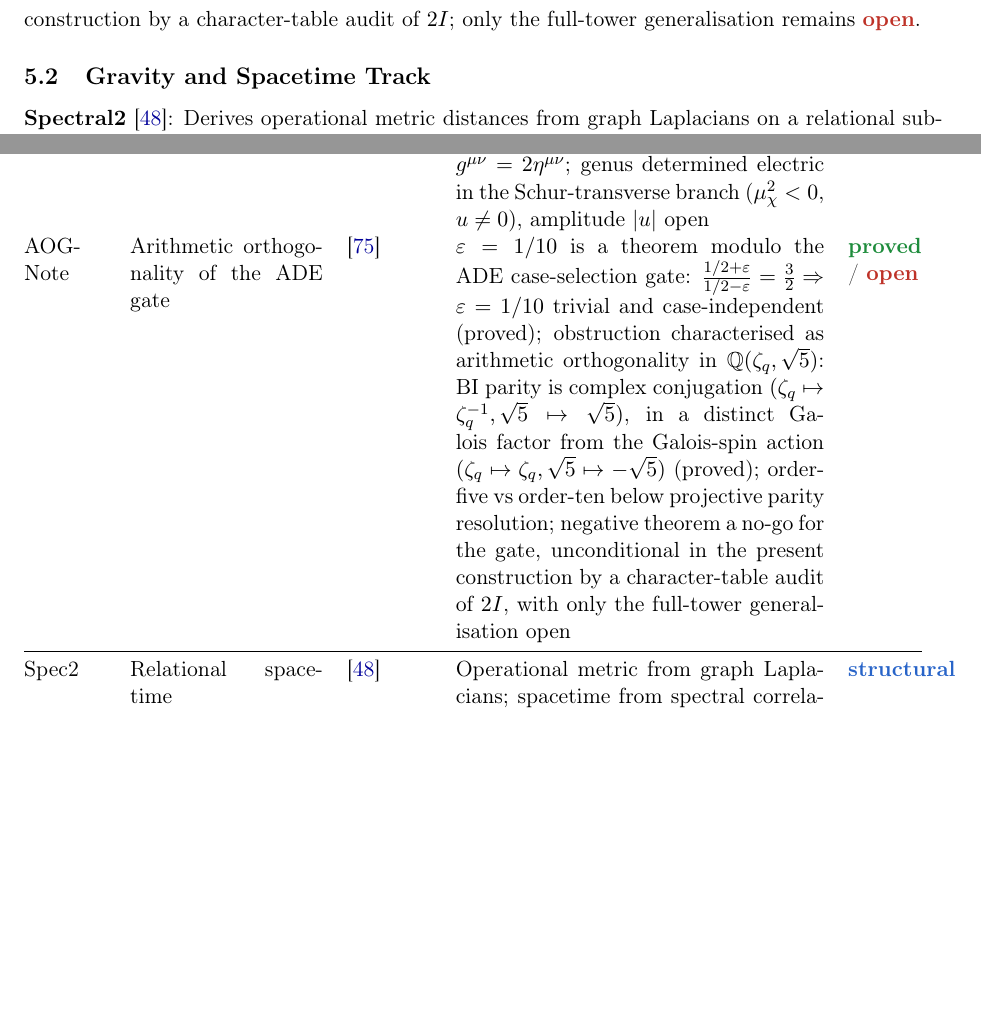
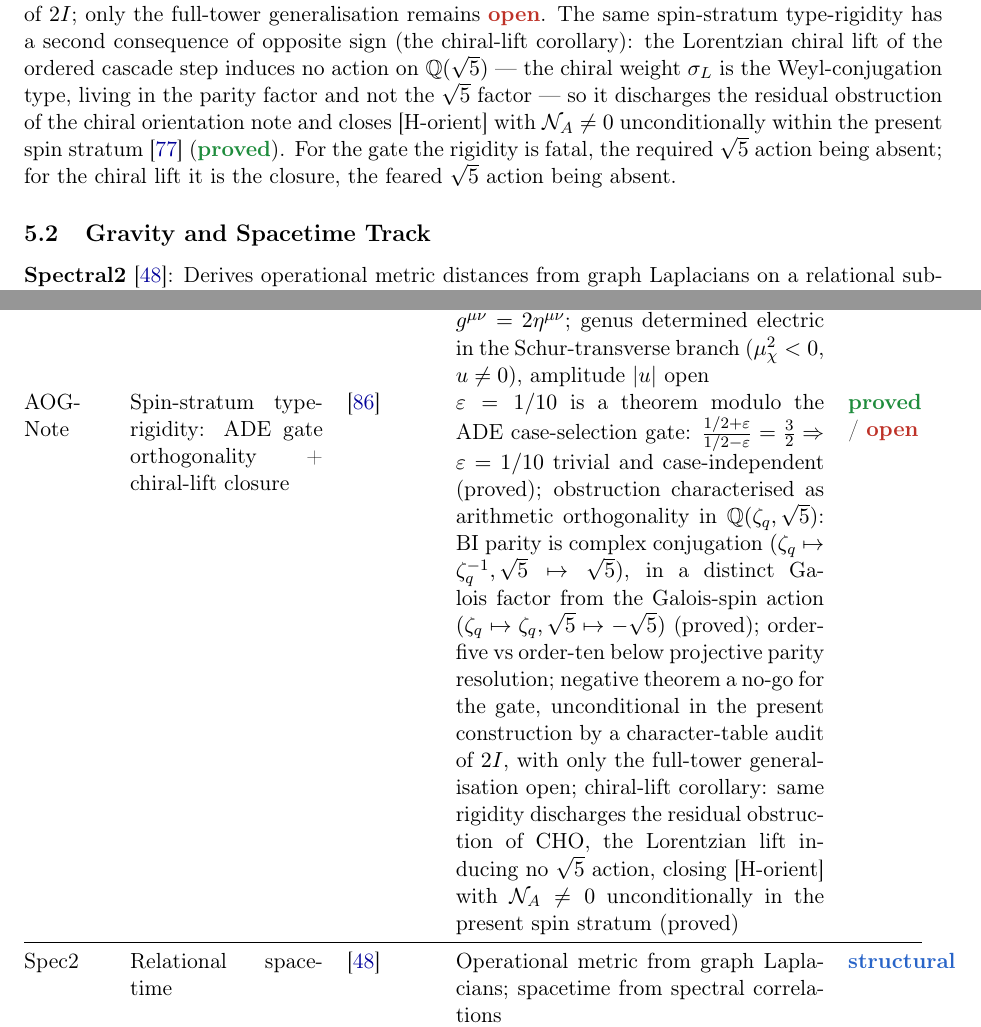
Before and after one commit to Cosmochrony/program, a LaTeX paper (tex/program.tex): two parts of pages 16 and 26 of 40, joined at a grey line, cut so that both start at the same text, the shorter picture padded with empty space. Compiled offline with pdfLaTeX.

Commit message:
Update program: AOG chiral-lift corollary closes CHO residual obstruction
AOG-Note strengthened (new title 'Spin-Stratum Type-Rigidity: Orthogonality
of the ADE Gate and Closure of the Chiral Lift'): the same spin-stratum
type-rigidity that makes the ADE gate a no-go also discharges the residual
spin-Galois obstruction of CHO, closing [H-orient] with N_A \!= 0
unconditionally within the present spin stratum. CHO entry, inventory table,
dependency-graph edge (AOG -> CHO) and bib title updated accordingly.

```diff
--- a/tex/program.tex
+++ b/tex/program.tex
@@ -1086,6 +1088,13 @@ A Structural Roadmap and Paper Inventory}
     The negative theorem --- that A1--A4, ENI~Corollary~6~\cite{Beau2026l} and the A4 locking do not supply the
     Galois-spin action --- is \sproved\ as a no-go for the gate, unconditional in the present corpus construction by a
     character-table audit of $2I$; only the full-tower generalisation remains \sopen.
+    The same spin-stratum type-rigidity has a second consequence of opposite sign (the chiral-lift corollary): the
+    Lorentzian chiral lift of the ordered cascade step induces no action on $\mathbb{Q}(\sqrt{5})$ --- the chiral
+    weight $\sigma_L$ is the Weyl-conjugation type, living in the parity factor and not the $\sqrt{5}$ factor --- so it
+    discharges the residual obstruction of the chiral orientation note and closes [H-orient] with
+    $\mathcal{N}_A \neq 0$ unconditionally within the present spin stratum~\cite{Beau2026cho} (\sproved).
+    For the gate the rigidity is fatal, the required $\sqrt{5}$ action being absent; for the chiral lift it is the
+    closure, the feared $\sqrt{5}$ action being absent.
 
   \subsection{Gravity and Spacetime Track}
 
@@ -2046,7 +2057,7 @@ A Structural Roadmap and Paper Inventory}
       split existence/stability reduced to Lorentzian genus of $P_\chi$ in $g^{\mu\nu} = 2\eta^{\mu\nu}$;
       genus determined electric in the Schur-transverse branch ($\mu_\chi^2 < 0$, $u \neq 0$), amplitude $|u|$ open &
       \sstruct \\[3pt]
-      AOG-Note & Arithmetic orthogonality of the ADE gate & \cite{Beau2026aog} &
+      AOG-Note & Spin-stratum type-rigidity: ADE gate orthogonality + chiral-lift closure & \cite{Beau2026aog} &
       $\varepsilon = 1/10$ is a theorem modulo the ADE case-selection gate:
       $\tfrac{1/2+\varepsilon}{1/2-\varepsilon} = \tfrac{3}{2} \Rightarrow \varepsilon = 1/10$ trivial and
       case-independent (proved);
@@ -2055,7 +2066,10 @@ A Structural Roadmap and Paper Inventory}
       Galois-spin action $(\zeta_q\mapsto\zeta_q,\sqrt{5}\mapsto-\sqrt{5})$ (proved);
       order-five vs order-ten below projective parity resolution;
       negative theorem a no-go for the gate, unconditional in the present construction by a character-table audit of
-      $2I$, with only the full-tower generalisation open &
+      $2I$, with only the full-tower generalisation open;
+      chiral-lift corollary: same rigidity discharges the residual obstruction of CHO, the Lorentzian lift inducing no
+      $\sqrt{5}$ action, closing [H-orient] with $\mathcal{N}_A\neq0$ unconditionally in the present spin stratum
+      (proved) &
       \sproved\ /\ \sopen \\[3pt]
       \midrule
       Spec2 & Relational spacetime & \cite{Beau2026a} &
```
Also changed, not shown: tex/cosmochrony-bibliography.bib (+1 -1 lines), out/program.pdf, tex/program.tex (18 more changed lines), 1 other file.
